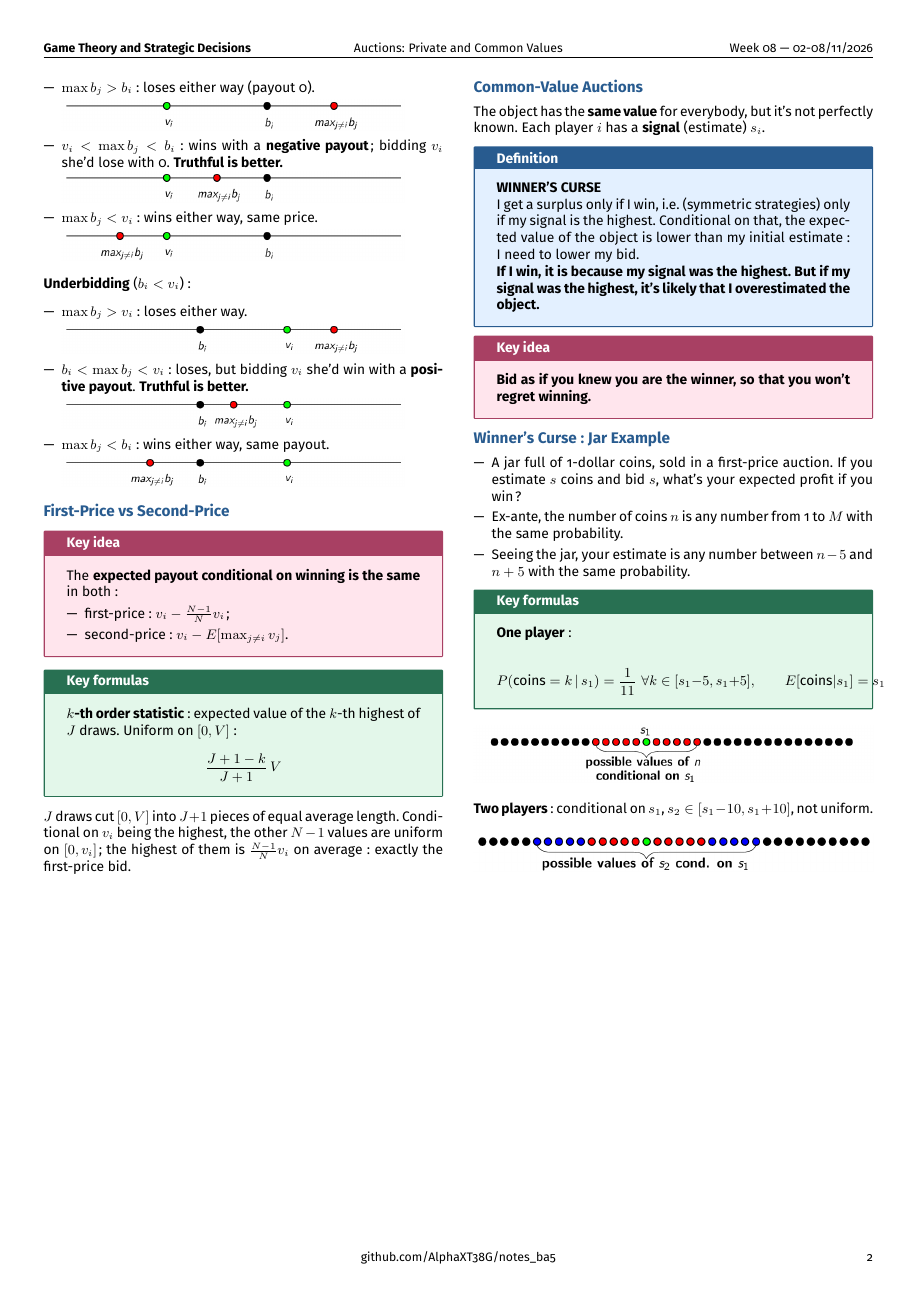
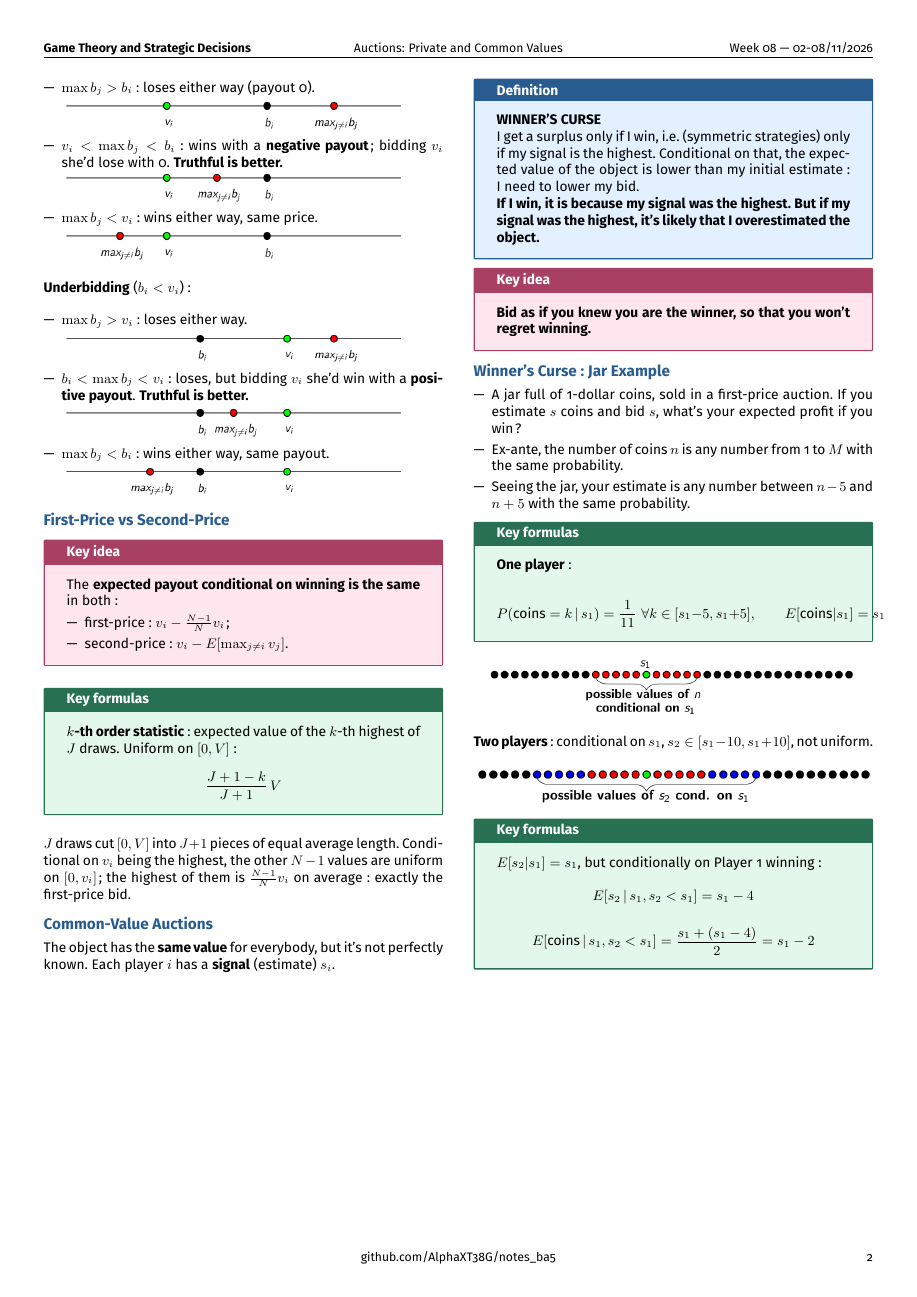
Before and after one commit to AlphaXT38G/notes_ba5, a LaTeX document (gametheory/week/week08.tex): page 2 of 2. Compiled offline with pdfLaTeX.

Commit message:
feat(gametheory-week08): add the formulas on Winner's Curse: Jar Example

```diff
--- a/gametheory/week/week08.tex
+++ b/gametheory/week/week08.tex
@@ -613,6 +613,21 @@
 \end{center}
 
 
+\begin{formula}
+
+$E[s_2|s_1] = s_1$, but conditionally on Player 1 winning:
+
+\[
+E[s_2 \,|\, s_1, s_2 < s_1] = s_1 - 4
+\]
+
+\[
+E[\text{coins} \,|\, s_1, s_2 < s_1] = \frac{s_1 + (s_1 - 4)}{2} = s_1 - 2
+\]
+
+\end{formula}
+
+
 
 
 
```
